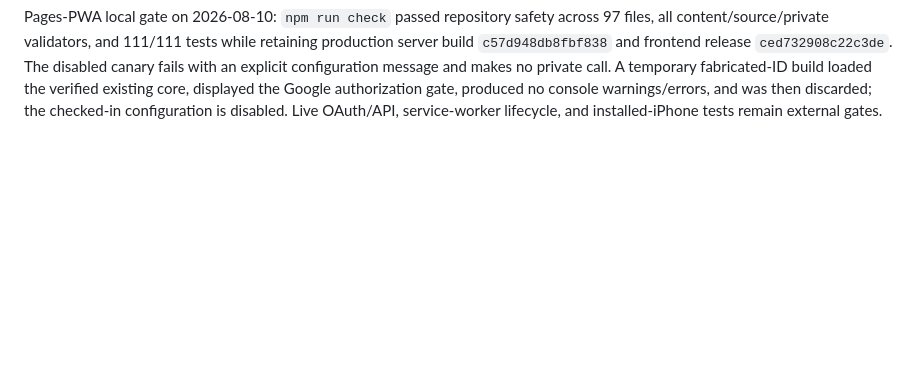
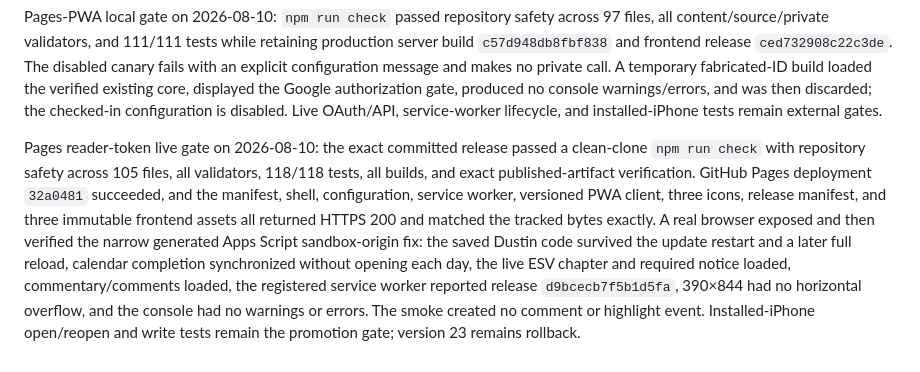
Before and after one commit to dcr-cmyk648/daily-bible-reader, a Markdown page: docs/TESTING.md, the part around the change. Drawn GitHub-style; blank space fills up the shorter version.

Commit message:
Record live Pages token smoke test

```diff
--- a/docs/TESTING.md
+++ b/docs/TESTING.md
@@ -56,3 +56,5 @@ Hybrid-delivery gate on 2026-08-10: 102 tests passed after moving the full clien
 Optimistic-highlight gate on 2026-08-10: the optional client now paints add/remove immediately, marks the transient row as saving, reconciles directly from the authoritative write response, and restores the prior state on failure. It no longer blocks the interaction on a second serial `listHighlights` RPC. The local iPhone-width smoke used fabricated Scripture, verified add/remove plus accessible labels, found no horizontal overflow or console errors, and left the Apps Script launcher/backend unchanged.
 
 Pages-PWA local gate on 2026-08-10: `npm run check` passed repository safety across 97 files, all content/source/private validators, and 111/111 tests while retaining production server build `c57d948db8fbf838` and frontend release `ced732908c22c3de`. The disabled canary fails with an explicit configuration message and makes no private call. A temporary fabricated-ID build loaded the verified existing core, displayed the Google authorization gate, produced no console warnings/errors, and was then discarded; the checked-in configuration is disabled. Live OAuth/API, service-worker lifecycle, and installed-iPhone tests remain external gates.
+
+Pages reader-token live gate on 2026-08-10: the exact committed release passed a clean-clone `npm run check` with repository safety across 105 files, all validators, 118/118 tests, all builds, and exact published-artifact verification. GitHub Pages deployment `32a0481` succeeded, and the manifest, shell, configuration, service worker, versioned PWA client, three icons, release manifest, and three immutable frontend assets all returned HTTPS 200 and matched the tracked bytes exactly. A real browser exposed and then verified the narrow generated Apps Script sandbox-origin fix: the saved Dustin code survived the update restart and a later full reload, calendar completion synchronized without opening each day, the live ESV chapter and required notice loaded, commentary/comments loaded, the registered service worker reported release `d9bcecb7f5b1d5fa`, 390×844 had no horizontal overflow, and the console had no warnings or errors. The smoke created no comment or highlight event. Installed-iPhone open/reopen and write tests remain the promotion gate; version 23 remains rollback.
```
